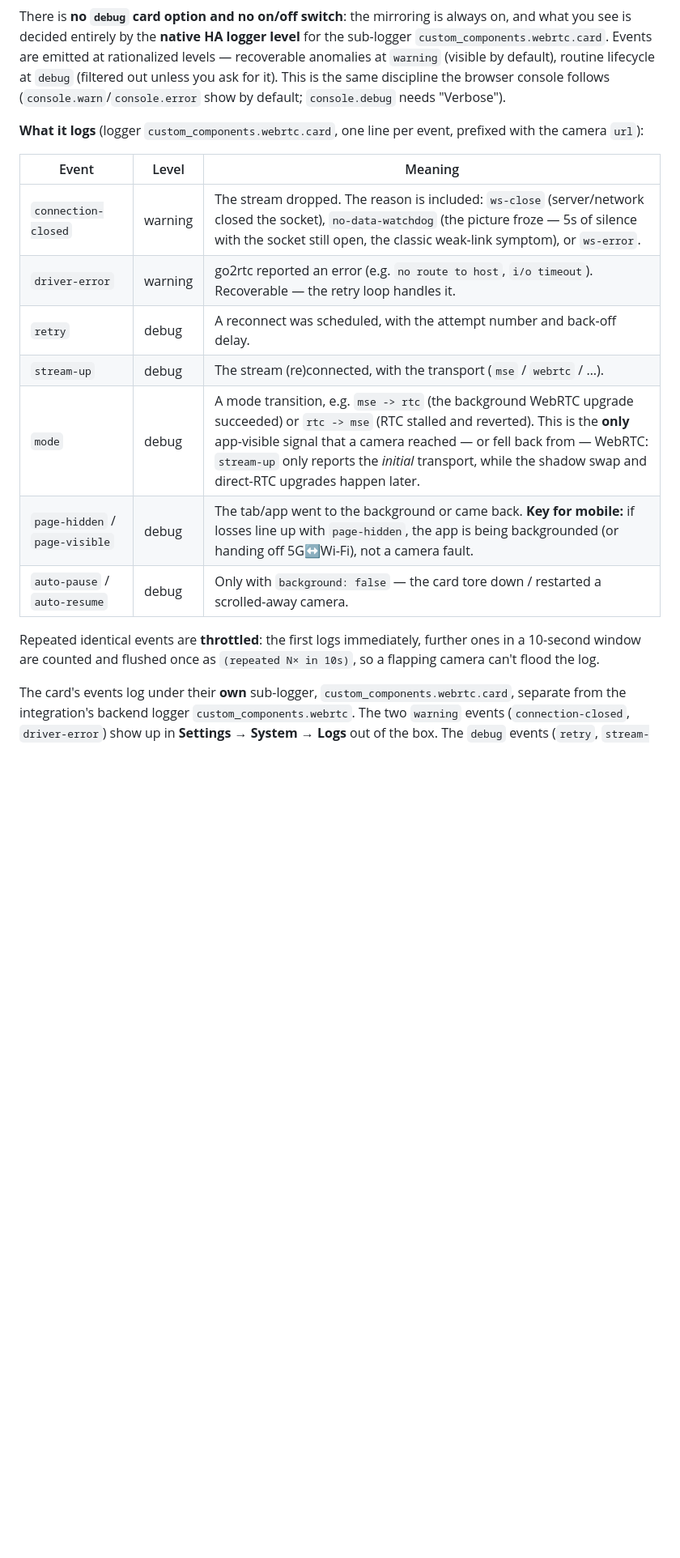
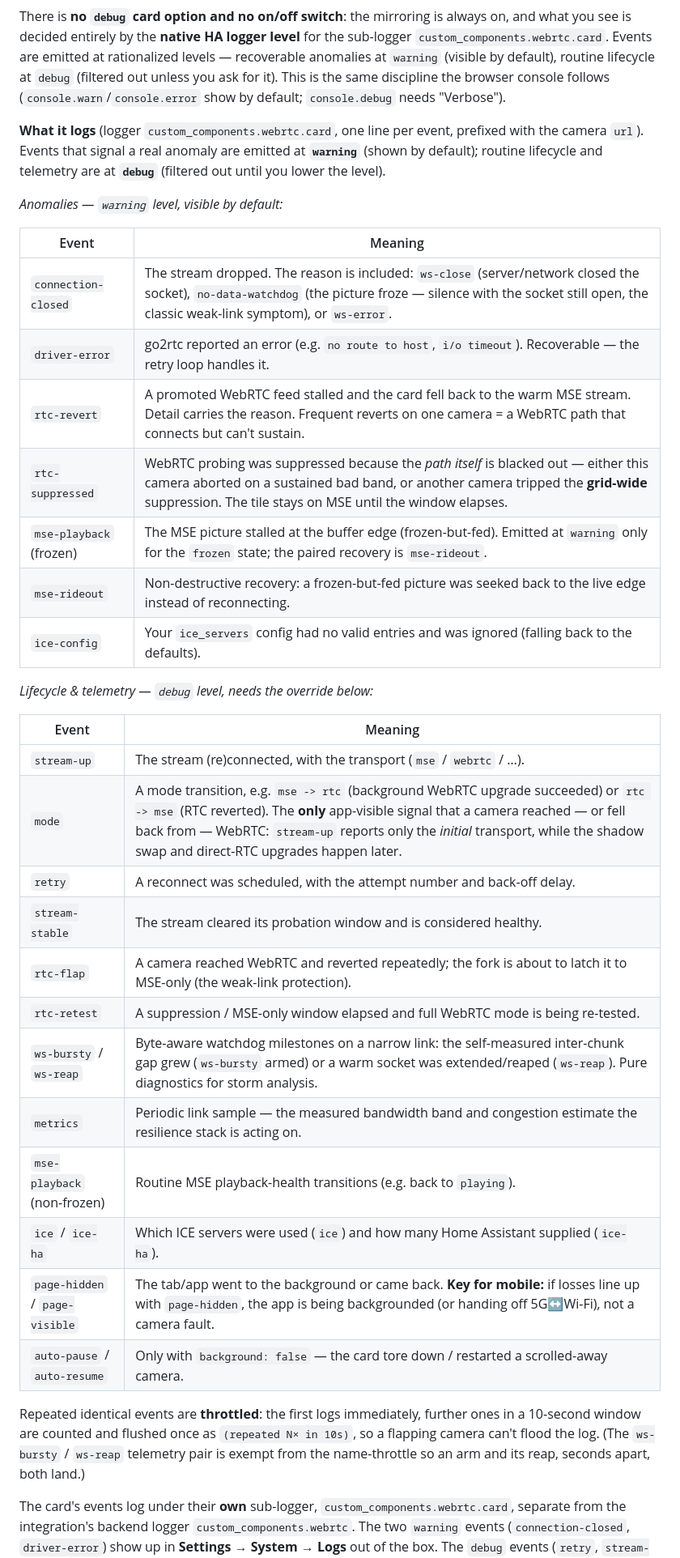
Before and after one commit to fuzzybear62/webrtc, a Markdown page: README.md, the part around one of its changes. Shown at 81% size. Rendered like a GitHub page; blank space fills up the shorter version.

```diff
--- a/README.md
+++ b/README.md
@@ -928,20 +928,43 @@ Events are emitted at rationalized levels — recoverable anomalies at `warning`
 routine lifecycle at `debug` (filtered out unless you ask for it). This is the same discipline the browser
 console follows (`console.warn`/`console.error` show by default; `console.debug` needs "Verbose").
 
-**What it logs** (logger `custom_components.webrtc.card`, one line per event, prefixed with the camera `url`):
+**What it logs** (logger `custom_components.webrtc.card`, one line per event, prefixed with the camera `url`).
+Events that signal a real anomaly are emitted at **`warning`** (shown by default); routine lifecycle and
+telemetry are at **`debug`** (filtered out until you lower the level).
 
-| Event | Level | Meaning |
-|---|---|---|
-| `connection-closed` | warning | The stream dropped. The reason is included: `ws-close` (server/network closed the socket), `no-data-watchdog` (the picture froze — 5s of silence with the socket still open, the classic weak-link symptom), or `ws-error`. |
-| `driver-error` | warning | go2rtc reported an error (e.g. `no route to host`, `i/o timeout`). Recoverable — the retry loop handles it. |
-| `retry` | debug | A reconnect was scheduled, with the attempt number and back-off delay. |
-| `stream-up` | debug | The stream (re)connected, with the transport (`mse` / `webrtc` / …). |
-| `mode` | debug | A mode transition, e.g. `mse -> rtc` (the background WebRTC upgrade succeeded) or `rtc -> mse` (RTC stalled and reverted). This is the **only** app-visible signal that a camera reached — or fell back from — WebRTC: `stream-up` only reports the *initial* transport, while the shadow swap and direct-RTC upgrades happen later. |
-| `page-hidden` / `page-visible` | debug | The tab/app went to the background or came back. **Key for mobile:** if losses line up with `page-hidden`, the app is being backgrounded (or handing off 5G↔Wi-Fi), not a camera fault. |
-| `auto-pause` / `auto-resume` | debug | Only with `background: false` — the card tore down / restarted a scrolled-away camera. |
+*Anomalies — `warning` level, visible by default:*
+
+| Event | Meaning |
+|---|---|
+| `connection-closed` | The stream dropped. The reason is included: `ws-close` (server/network closed the socket), `no-data-watchdog` (the picture froze — silence with the socket still open, the classic weak-link symptom), or `ws-error`. |
+| `driver-error` | go2rtc reported an error (e.g. `no route to host`, `i/o timeout`). Recoverable — the retry loop handles it. |
+| `rtc-revert` | A promoted WebRTC feed stalled and the card fell back to the warm MSE stream. Detail carries the reason. Frequent reverts on one camera = a WebRTC path that connects but can't sustain. |
+| `rtc-suppressed` | WebRTC probing was suppressed because the *path itself* is blacked out — either this camera aborted on a sustained bad band, or another camera tripped the **grid-wide** suppression. The tile stays on MSE until the window elapses. |
+| `mse-playback` (frozen) | The MSE picture stalled at the buffer edge (frozen-but-fed). Emitted at `warning` only for the `frozen` state; the paired recovery is `mse-rideout`. |
+| `mse-rideout` | Non-destructive recovery: a frozen-but-fed picture was seeked back to the live edge instead of reconnecting. |
+| `ice-config` | Your `ice_servers` config had no valid entries and was ignored (falling back to the defaults). |
+
+*Lifecycle & telemetry — `debug` level, needs the override below:*
+
+| Event | Meaning |
+|---|---|
+| `stream-up` | The stream (re)connected, with the transport (`mse` / `webrtc` / …). |
+| `mode` | A mode transition, e.g. `mse -> rtc` (background WebRTC upgrade succeeded) or `rtc -> mse` (RTC reverted). The **only** app-visible signal that a camera reached — or fell back from — WebRTC: `stream-up` reports only the *initial* transport, while the shadow swap and direct-RTC upgrades happen later. |
+| `retry` | A reconnect was scheduled, with the attempt number and back-off delay. |
+| `stream-stable` | The stream cleared its probation window and is considered healthy. |
+| `rtc-flap` | A camera reached WebRTC and reverted repeatedly; the fork is about to latch it to MSE-only (the weak-link protection). |
+| `rtc-retest` | A suppression / MSE-only window elapsed and full WebRTC mode is being re-tested. |
+| `ws-bursty` / `ws-reap` | Byte-aware watchdog milestones on a narrow link: the self-measured inter-chunk gap grew (`ws-bursty` armed) or a warm socket was extended/reaped (`ws-reap`). Pure diagnostics for storm analysis. |
+| `metrics` | Periodic link sample — the measured bandwidth band and congestion estimate the resilience stack is acting on. |
+| `mse-playback` (non-frozen) | Routine MSE playback-health transitions (e.g. back to `playing`). |
+| `ice` / `ice-ha` | Which ICE servers were used (`ice`) and how many Home Assistant supplied (`ice-ha`). |
+| `page-hidden` / `page-visible` | The tab/app went to the background or came back. **Key for mobile:** if losses line up with `page-hidden`, the app is being backgrounded (or handing off 5G↔Wi-Fi), not a camera fault. |
+| `auto-pause` / `auto-resume` | Only with `background: false` — the card tore down / restarted a scrolled-away camera. |
 
 Repeated identical events are **throttled**: the first logs immediately, further ones in a 10-second
 window are counted and flushed once as `(repeated N× in 10s)`, so a flapping camera can't flood the log.
+(The `ws-bursty` / `ws-reap` telemetry pair is exempt from the name-throttle so an arm and its reap, seconds
+apart, both land.)
 
 The card's events log under their **own** sub-logger, `custom_components.webrtc.card`, separate from the
 integration's backend logger `custom_components.webrtc`. The two `warning` events (`connection-closed`,
```
Also changed, not shown: other parts of README.md (+33 -0 lines).
